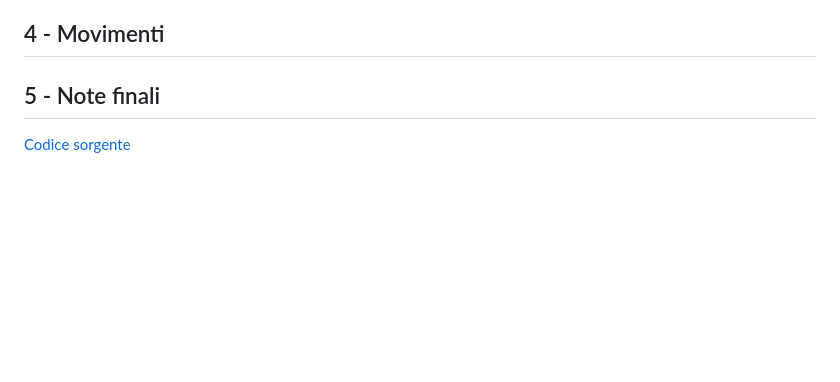
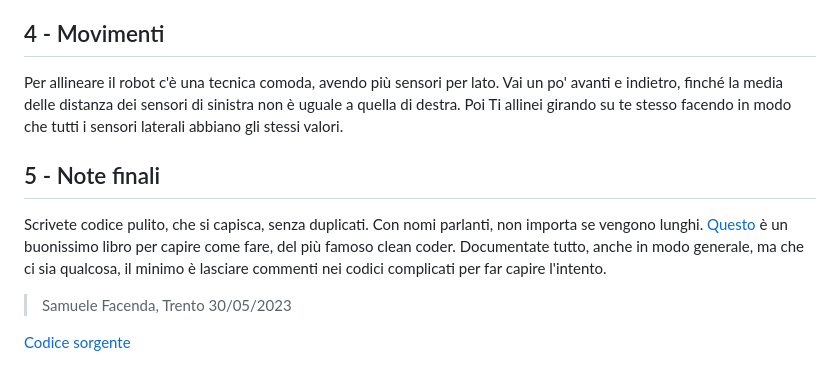
Before and after one commit to WRO-2021/Visual2022, a Markdown page: piccola_guida.md, the part around the change. Rendered like a GitHub page; blank space fills up the shorter version.

Commit message:
Finita guida robotica

```diff
--- a/piccola_guida.md
+++ b/piccola_guida.md
@@ -96,6 +96,14 @@ Algoritmi, strutture dati astratte o concrete comode:
 
 ## 4 - Movimenti
 
+Per allineare il robot c'è una tecnica comoda, avendo più sensori per lato.
+Vai un po' avanti e indietro, finché la media delle distanza dei sensori di sinistra non è uguale a quella di destra. Poi Ti allinei girando su te stesso facendo in modo che tutti i sensori laterali abbiano gli stessi valori.
+
 ## 5 - Note finali
 
+Scrivete codice pulito, che si capisca, senza duplicati. Con nomi parlanti, non importa se vengono lunghi. [Questo](https://books.google.it/books/about/Clean_code_Guida_per_diventare_bravi_art.html?id=eVzfswEACAAJ&source=kp_book_description&redir_esc=y) è un buonissimo libro per capire come fare, del più famoso clean coder. Documentate tutto, anche in modo generale, ma che ci sia qualcosa, il minimo è lasciare commenti nei codici complicati per far capire l'intento.
+
+
+> Samuele Facenda, Trento 30/05/2023
+
 [Codice sorgente](https://github.com/WRO-2021/Visual2022/blob/main/piccola_guida.md)
```
